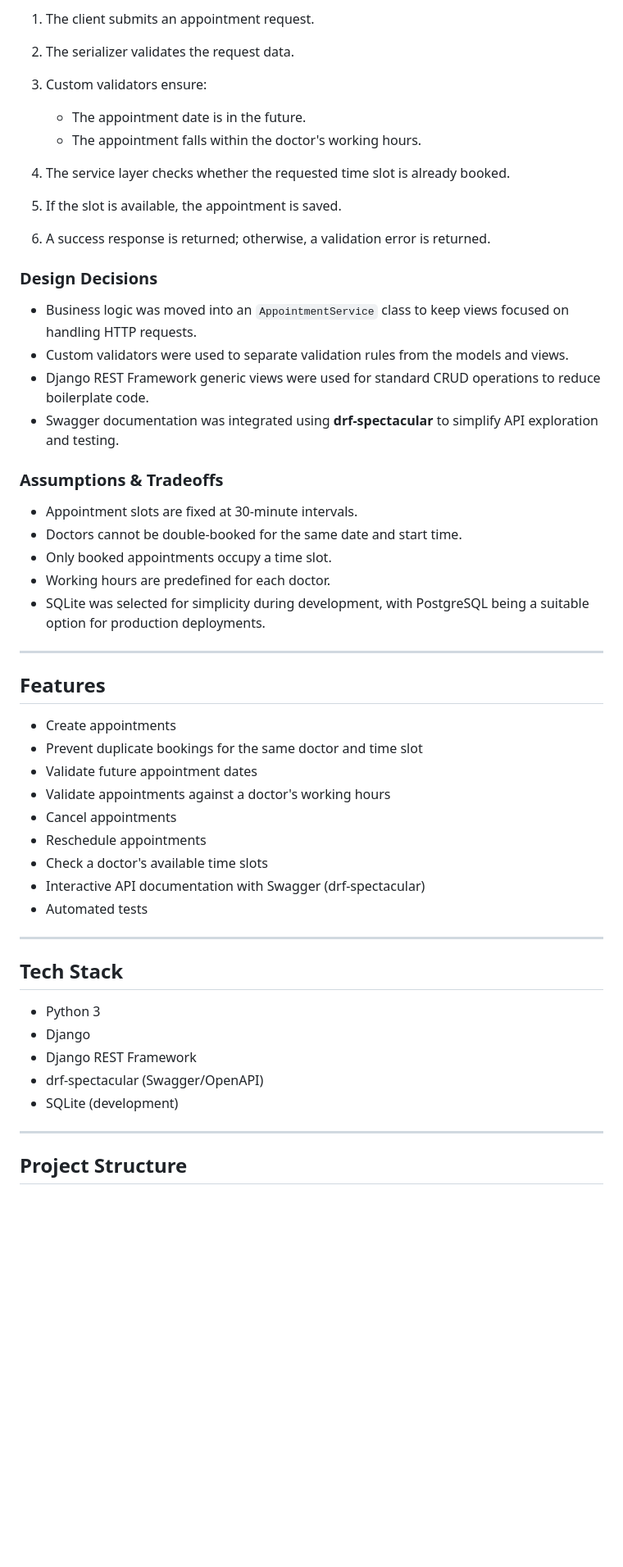
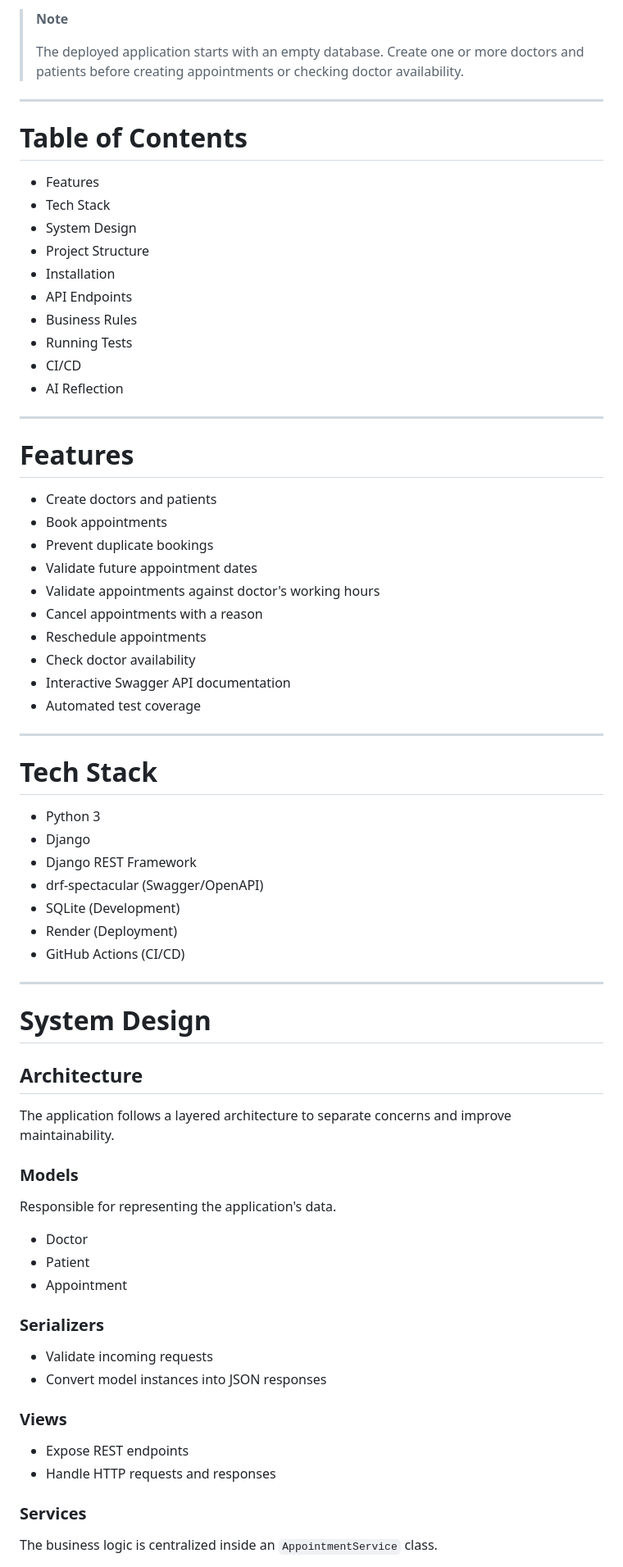
Before and after one commit to arynjeri/clinic-booking-api, a Markdown page: README.md, the part around one of its changes. Shown at 82% size. GitHub-like rendering; blank space fills up the shorter version.

```diff
--- a/README.md
+++ b/README.md
@@ -71,53 +29,76 @@ A doctor can have many appointments, and a patient can have many appointments.
-1. The client submits an appointment request.
-2. The serializer validates the request data.
-3. Custom validators ensure:
-
-   * The appointment date is in the future.
-   * The appointment falls within the doctor's working hours.
-4. The service layer checks whether the requested time slot is already booked.
-5. If the slot is available, the appointment is saved.
-6. A success response is returned; otherwise, a validation error is returned.
-
-### Design Decisions
-
-* Business logic was moved into an `AppointmentService` class to keep views focused on handling HTTP requests.
-* Custom validators were used to separate validation rules from the models and views.
-* Django REST Framework generic views were used for standard CRUD operations to reduce boilerplate code.
-* Swagger documentation was integrated using **drf-spectacular** to simplify API exploration and testing.
-
-### Assumptions & Tradeoffs
-
-* Appointment slots are fixed at 30-minute intervals.
-* Doctors cannot be double-booked for the same date and start time.
-* Only booked appointments occupy a time slot.
-* Working hours are predefined for each doctor.
-* SQLite was selected for simplicity during development, with PostgreSQL being a suitable option for production deployments.
-
+> **Note**
+>
+> The deployed application starts with an empty database. Create one or more doctors and patients before creating appointments or checking doctor availability.
 
 ---
 
-## Features
+# Table of Contents
 
-- Create appointments
-- Prevent duplicate bookings for the same doctor and time slot
-- Validate future appointment dates
-- Validate appointments against a doctor's working hours
-- Cancel appointments
-- Reschedule appointments
-- Check a doctor's available time slots
-- Interactive API documentation with Swagger (drf-spectacular)
-- Automated tests
+- Features
+- Tech Stack
+- System Design
+- Project Structure
+- Installation
+- API Endpoints
+- Business Rules
+- Running Tests
+- CI/CD
+- AI Reflection
 
 ---
 
-## Tech Stack
+# Features
+
+- Create doctors and patients
+- Book appointments
+- Prevent duplicate bookings
+- Validate future appointment dates
+- Validate appointments against doctor's working hours
+- Cancel appointments with a reason
+- Reschedule appointments
+- Check doctor availability
+- Interactive Swagger API documentation
+- Automated test coverage
+
+---
+
+# Tech Stack
 
 - Python 3
 - Django
 - Django REST Framework
 - drf-spectacular (Swagger/OpenAPI)
-- SQLite (development)
+- SQLite (Development)
+- Render (Deployment)
+- GitHub Actions (CI/CD)
 
 ---
 
-## Project Structure
+# System Design
+
+## Architecture
+
+The application follows a layered architecture to separate concerns and improve maintainability.
+
+### Models
+
+Responsible for representing the application's data.
+
+- Doctor
+- Patient
+- Appointment
+
+### Serializers
+
+- Validate incoming requests
+- Convert model instances into JSON responses
+
+### Views
+
+- Expose REST endpoints
+- Handle HTTP requests and responses
+
+### Services
+
+The business logic is centralized inside an `AppointmentService` class.
+
```
Also changed, not shown: other parts of README.md (+207 -100 lines).
